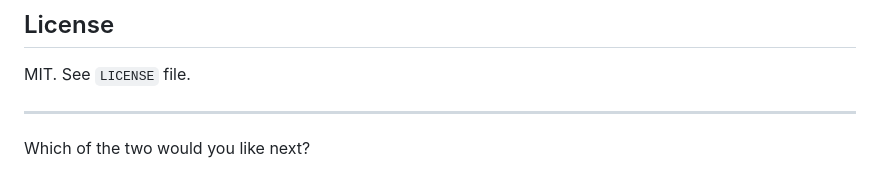
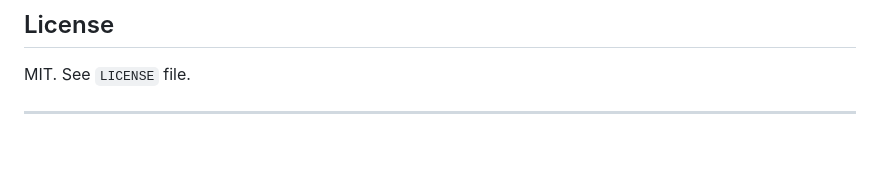
Before and after one commit to Rakeshozon/anzen_ozon, a Markdown page: README.md, the part around the change. Rendered like a GitHub page; blank space fills up the shorter version.

```diff
--- a/README.md
+++ b/README.md
@@ -277,8 +277,3 @@ For changes involving auth or cloud functions, include a brief security review i
 MIT. See `LICENSE` file.
 
 ---
-
-
-
-
-Which of the two would you like next?
```
